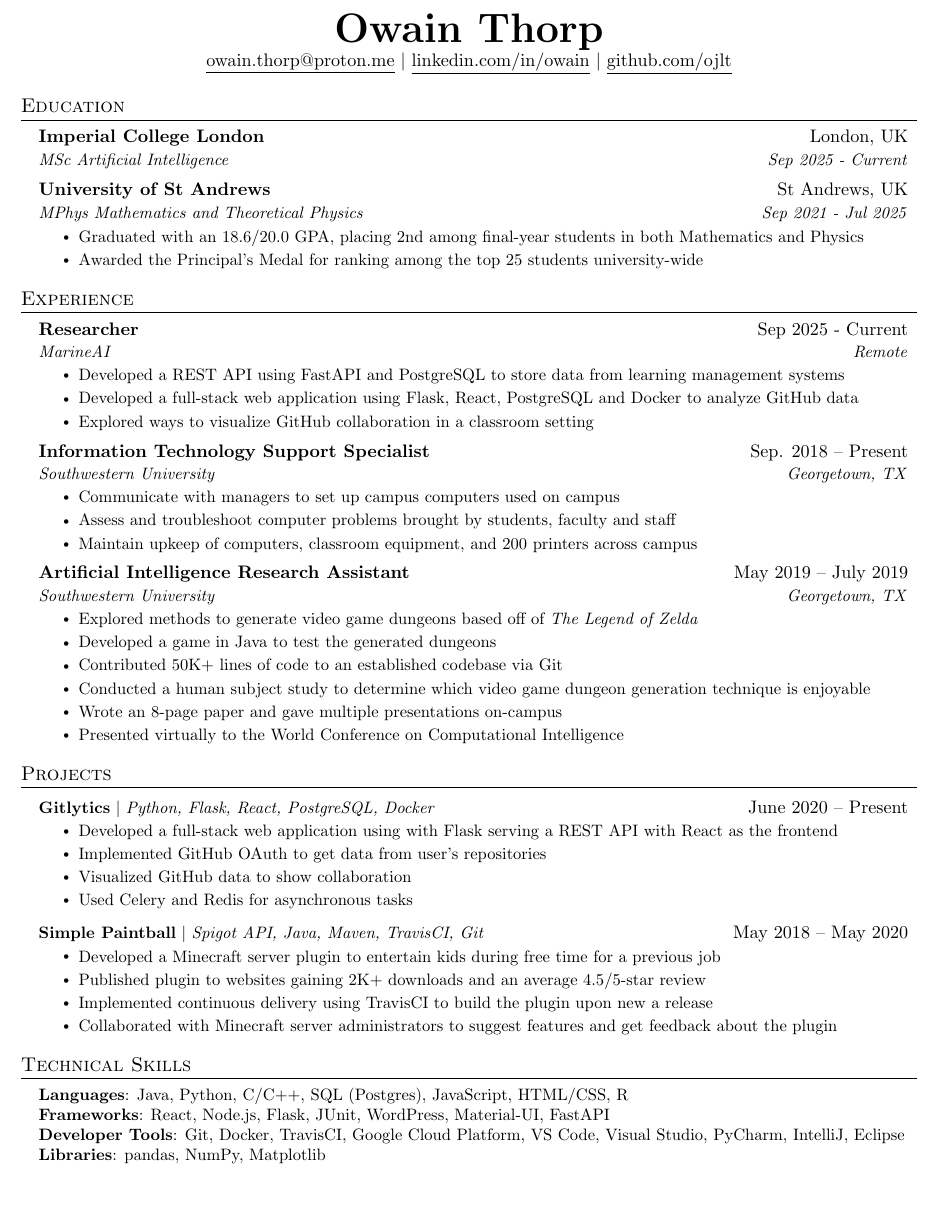
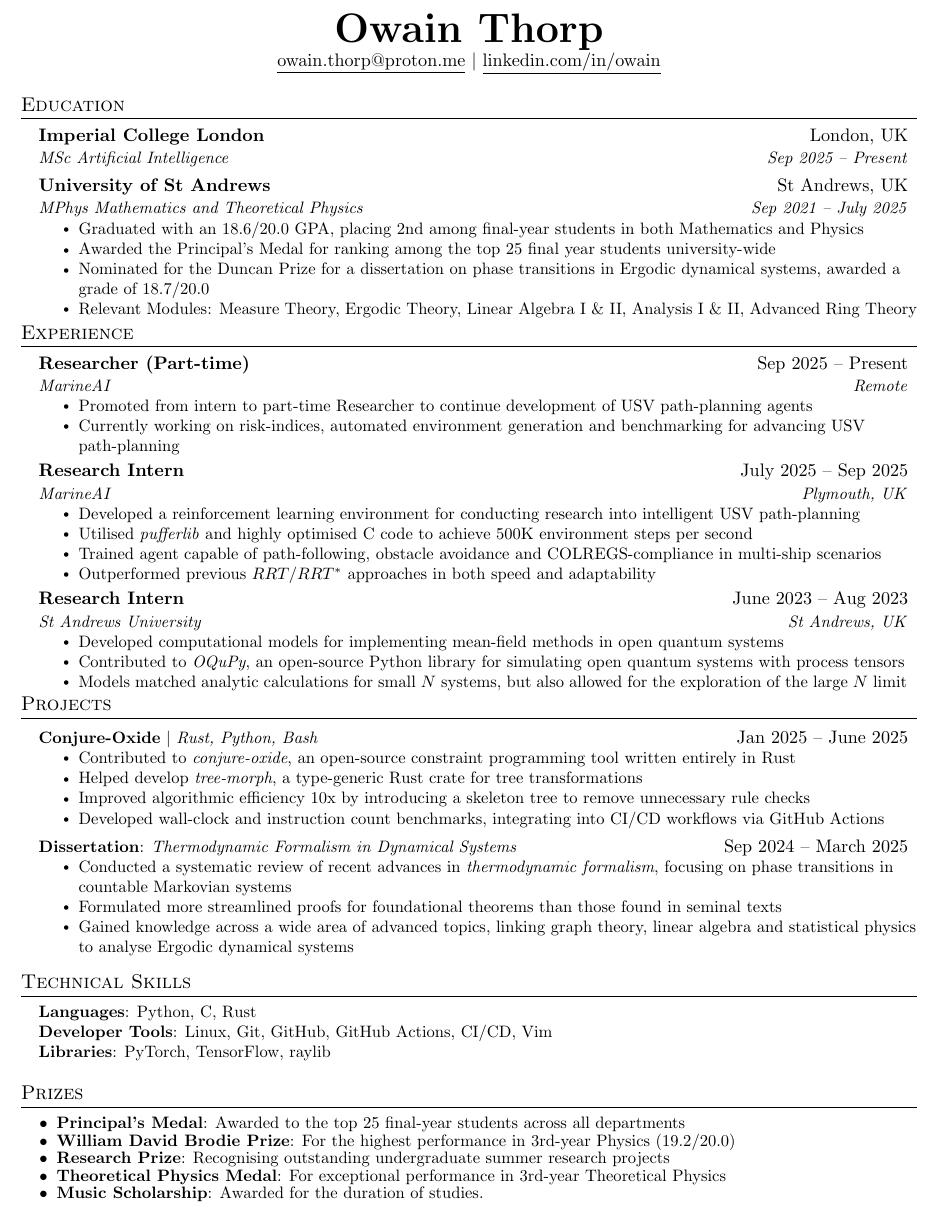
Before and after one commit to ojlt/CV, a LaTeX CV (cv.tex): part of the page, cut so that both start at the same text. Compiled offline with pdfLaTeX.

Commit message:
17/09/25: Ready to send off

```diff
--- a/cv.tex
+++ b/cv.tex
@@ -112,10 +112,10 @@
 % \end{tabular*}
 
 \begin{center}
-	\textbf{\Huge \scshape Owain Thorp} \\ \vspace{1pt}
-	\href{mailto:x@x.com}{\underline{owain.thorp@proton.me}} $|$
-	\href{https://www.linkedin.com/in/owain-thorp-202a45242/}{\underline{linkedin.com/in/owain}} $|$
-	\href{https://github.com/ojlt}{\underline{github.com/ojlt}}
+  \textbf{\Huge \scshape Owain Thorp} \\ \vspace{1pt}
+  \href{mailto:x@x.com}{\underline{owain.thorp@proton.me}} $|$
+  \href{https://www.linkedin.com/in/owain-thorp-202a45242/}{\underline{linkedin.com/in/owain}}
+
 \end{center}
 
 
@@ -123,82 +123,70 @@
 \resumeSubHeadingListStart
 \resumeSubheading
 {Imperial College London}{London, UK}
-{MSc Artificial Intelligence}{Sep 2025 - Current}
+{MSc Artificial Intelligence}{Sep 2025 -- Present}
 \resumeSubheading
 {University of St Andrews}{St Andrews, UK}
-{MPhys Mathematics and Theoretical Physics}{Sep 2021 - Jul 2025}
+{MPhys Mathematics and Theoretical Physics}{Sep 2021 -- July 2025}
 \resumeItemListStart
 \resumeItem{Graduated with an 18.6/20.0 GPA, placing 2nd among final-year students in both Mathematics and Physics}
-\resumeItem{Awarded the Principal's Medal for ranking among the top 25 students university-wide}
+\resumeItem{Awarded the Principal's Medal for ranking among the top 25 final year students university-wide}
+\resumeItem{Nominated for the Duncan Prize for a dissertation on phase transitions in Ergodic dynamical systems, awarded a grade of 18.7/20.0}
+\resumeItem{Relevant Modules: Measure Theory, Ergodic Theory, Linear Algebra I \& II, Analysis I \& II, Advanced Ring Theory}
 \resumeItemListEnd
 \resumeSubHeadingListEnd
 
-
+\vspace{-0.9cm}
 %-----------EXPERIENCE-----------
 \section{Experience}
 \resumeSubHeadingListStart
 
 \resumeSubheading
-{Researcher}{Sep 2025 - Current}
+{Researcher (Part-time)}{Sep 2025 -- Present}
 {MarineAI}{Remote}
 \resumeItemListStart
-\resumeItem{Developed a REST API using FastAPI and PostgreSQL to store data from learning management systems}
-\resumeItem{Developed a full-stack web application using Flask, React, PostgreSQL and Docker to analyze GitHub data}
-\resumeItem{Explored ways to visualize GitHub collaboration in a classroom setting}
+\resumeItem{Promoted from intern to part-time Researcher to continue development of USV path-planning agents}
+\resumeItem{Currently working on risk-indices, automated environment generation and benchmarking for advancing USV path-planning}
 \resumeItemListEnd
 
-% -----------Multiple Positions Heading-----------
-%    \resumeSubSubheading
-%     {Software Engineer I}{Oct 2014 - Sep 2016}
-%     \resumeItemListStart
-%        \resumeItem{Apache Beam}
-%          {Apache Beam is a unified model for defining both batch and streaming data-parallel processing pipelines}
-%     \resumeItemListEnd
-%    \resumeSubHeadingListEnd
-%-------------------------------------------
 
 \resumeSubheading
-{Information Technology Support Specialist}{Sep. 2018 -- Present}
-{Southwestern University}{Georgetown, TX}
+{Research Intern}{July 2025 -- Sep 2025}
+{MarineAI}{Plymouth, UK}
 \resumeItemListStart
-\resumeItem{Communicate with managers to set up campus computers used on campus}
-\resumeItem{Assess and troubleshoot computer problems brought by students, faculty and staff}
-\resumeItem{Maintain upkeep of computers, classroom equipment, and 200 printers across campus}
+\resumeItem{Developed a reinforcement learning environment for conducting research into intelligent USV path-planning}
+\resumeItem{Utilised \emph{pufferlib} and highly optimised C code to achieve 500K environment steps per second}
+\resumeItem{Trained agent capable of path-following, obstacle avoidance and COLREGS-compliance in multi-ship scenarios}
+\resumeItem{Outperformed previous $RRT/RRT^*$ approaches in both speed and adaptability}
 \resumeItemListEnd
 
 \resumeSubheading
-{Artificial Intelligence Research Assistant}{May 2019 -- July 2019}
-{Southwestern University}{Georgetown, TX}
+{Research Intern}{June 2023 -- Aug 2023}
+{St Andrews University}{St Andrews, UK}
 \resumeItemListStart
-\resumeItem{Explored methods to generate video game dungeons based off of \emph{The Legend of Zelda}}
-\resumeItem{Developed a game in Java to test the generated dungeons}
-\resumeItem{Contributed 50K+ lines of code to an established codebase via Git}
-\resumeItem{Conducted  a human subject study to determine which video game dungeon generation technique is enjoyable}
-\resumeItem{Wrote an 8-page paper and gave multiple presentations on-campus}
-\resumeItem{Presented virtually to the World Conference on Computational Intelligence}
+\resumeItem{Developed computational models for implementing mean-field methods in open quantum systems}
+\resumeItem{Contributed to \emph{OQuPy}, an open-source Python library for simulating open quantum systems with process tensors}
+\resumeItem{Models matched analytic calculations for small $N$ systems, but also allowed for the exploration of the large $N$ limit}
 \resumeItemListEnd
-
 \resumeSubHeadingListEnd
 
-
+\vspace{-0.5cm}
 %-----------PROJECTS-----------
 \section{Projects}
 \resumeSubHeadingListStart
 \resumeProjectHeading
-{\textbf{Gitlytics} $|$ \emph{Python, Flask, React, PostgreSQL, Docker}}{June 2020 -- Present}
+{\textbf{Conjure-Oxide} $|$ \emph{Rust, Python, Bash}}{Jan 2025 -- June 2025}
 \resumeItemListStart
-\resumeItem{Developed a full-stack web application using with Flask serving a REST API with React as the frontend}
-\resumeItem{Implemented GitHub OAuth to get data from user’s repositories}
-\resumeItem{Visualized GitHub data to show collaboration}
-\resumeItem{Used Celery and Redis for asynchronous tasks}
+\resumeItem{Contributed to \emph{conjure-oxide}, an open-source constraint programming tool written entirely in Rust}
+\resumeItem{Helped develop \emph{tree-morph}, a type-generic Rust crate for tree transformations}
+\resumeItem{Improved algorithmic efficiency 10x by introducing a skeleton tree to remove unnecessary rule checks}
+\resumeItem{Developed wall-clock and instruction count benchmarks, integrating into CI/CD workflows via GitHub Actions}
 \resumeItemListEnd
 \resumeProjectHeading
-{\textbf{Simple Paintball} $|$ \emph{Spigot API, Java, Maven, TravisCI, Git}}{May 2018 -- May 2020}
+{\textbf{Dissertation}: \textit{Thermodynamic Formalism in Dynamical Systems} }{Sep 2024 -- March 2025}
 \resumeItemListStart
-\resumeItem{Developed a Minecraft server plugin to entertain kids during free time for a previous job}
-\resumeItem{Published plugin to websites gaining 2K+ downloads and an average 4.5/5-star review}
-\resumeItem{Implemented continuous delivery using TravisCI to build the plugin upon new a release}
-\resumeItem{Collaborated with Minecraft server administrators to suggest features and get feedback about the plugin}
+\resumeItem{Conducted a systematic review of recent advances in \emph{thermodynamic formalism}, focusing on phase transitions in countable Markovian systems}
+\resumeItem{Formulated more streamlined proofs for foundational theorems than those found in seminal texts}
+\resumeItem{Gained knowledge across a wide area of advanced topics, linking graph theory, linear algebra and statistical physics to analyse Ergodic dynamical systems}
 \resumeItemListEnd
 \resumeSubHeadingListEnd
 
@@ -208,13 +196,29 @@
 %-----------PROGRAMMING SKILLS-----------
 \section{Technical Skills}
 \begin{itemize}[leftmargin=0.15in, label={}]
-	\small{\item{
-	      \textbf{Languages}{: Java, Python, C/C++, SQL (Postgres), JavaScript, HTML/CSS, R} \\
-	      \textbf{Frameworks}{: React, Node.js, Flask, JUnit, WordPress, Material-UI, FastAPI} \\
-	      \textbf{Developer Tools}{: Git, Docker, TravisCI, Google Cloud Platform, VS Code, Visual Studio, PyCharm, IntelliJ, Eclipse} \\
-	      \textbf{Libraries}{: pandas, NumPy, Matplotlib}
-	      }}
+  \small{\item{
+                \textbf{Languages}{: Python, C, Rust} \\
+                \textbf{Developer Tools}{: Linux, Git, GitHub, GitHub Actions, CI/CD, Vim } \\
+                \textbf{Libraries}{: PyTorch, TensorFlow, raylib}
+          }}
 \end{itemize}
+\section{Prizes}
+\begin{itemize}[leftmargin=0.30in]
+  \small{
+  \item \textbf{Principal's Medal}: Awarded to the top 25 final-year students across all departments
+        \vspace{-0.3cm}
+  \item \textbf{William David Brodie Prize}: For the highest performance in 3rd-year Physics (19.2/20.0)
+
+        \vspace{-0.3cm}
+  \item \textbf{Research Prize}: Recognising outstanding undergraduate summer research projects
+        }
+        \vspace{-0.3cm}
+  \item \textbf{Theoretical Physics Medal}: For exceptional performance in 3rd-year Theoretical Physics
+        \vspace{-0.3cm}
+  \item \textbf{Music Scholarship}: Awarded for the duration of studies.
+\end{itemize}
+
+
 
 
 %-------------------------------------------
```
Also changed, not shown: cv.pdf, 6 other files.
